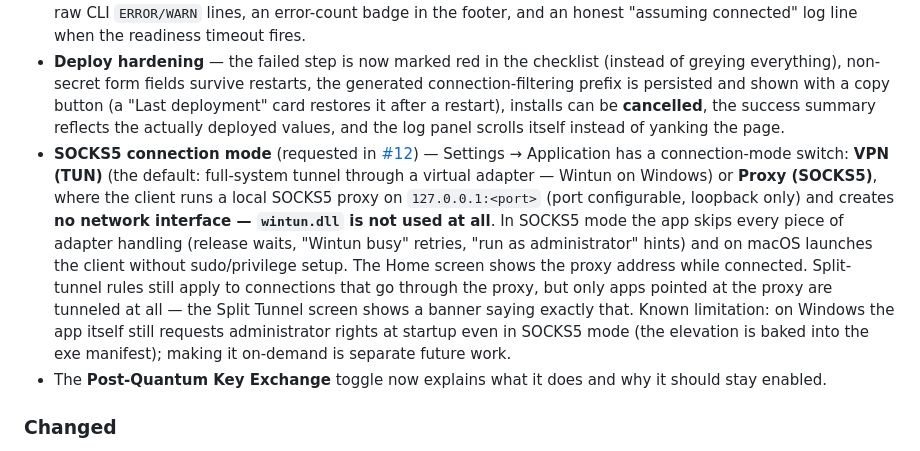
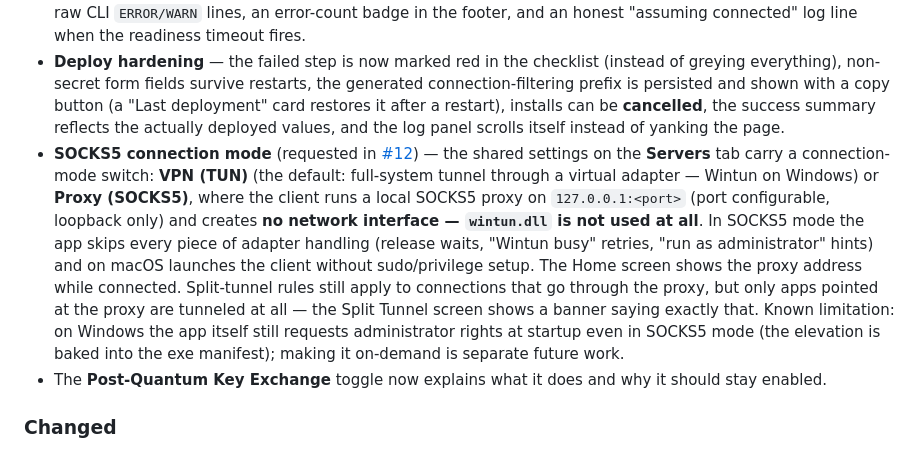
Before and after one commit to Meddelin/trusty, a Markdown page: CHANGELOG.md, the part around the change. Drawn GitHub-style.

Commit message:
Point the SOCKS5 entry at the Servers tab, not the removed Settings tab
Folding 0.4.0 into 1.0.0 put two contradictory statements in one set of
release notes: a 0.4.0 bullet sends the reader to Settings -> Application
for the connection-mode switch, while a 1.0.0 bullet in the same section
says the Settings tab is gone and that the switch now sits beside the
shared DNS on Servers. The older bullet now describes where the control
actually is.

The nearby "App list mirrors Settings -> Apps" bullet is left alone: that
one refers to the Windows Settings app, not to Trusty's own screen.

```diff
--- a/CHANGELOG.md
+++ b/CHANGELOG.md
@@ -15,7 +15,7 @@ changelog but never published, so its changes ship here.
 - **Real error state on Home** — a failed connect now shows a persistent error card with the specific reason ("run as administrator", "Wintun busy") instead of a vanishing toast with a raw exception; connecting to an unconfigured placeholder is refused with a hint. The Home screen always shows the active server and a live connection timer.
 - **Logs got levels** — filter chips (All / Errors / Warnings) with counts, level-based coloring that also understands raw CLI `ERROR/WARN` lines, an error-count badge in the footer, and an honest "assuming connected" log line when the readiness timeout fires.
 - **Deploy hardening** — the failed step is now marked red in the checklist (instead of greying everything), non-secret form fields survive restarts, the generated connection-filtering prefix is persisted and shown with a copy button (a "Last deployment" card restores it after a restart), installs can be **cancelled**, the success summary reflects the actually deployed values, and the log panel scrolls itself instead of yanking the page.
-- **SOCKS5 connection mode** (requested in [#12](https://github.com/Meddelin/trusty/issues/12)) — Settings → Application has a connection-mode switch: **VPN (TUN)** (the default: full-system tunnel through a virtual adapter — Wintun on Windows) or **Proxy (SOCKS5)**, where the client runs a local SOCKS5 proxy on `127.0.0.1:<port>` (port configurable, loopback only) and creates **no network interface — `wintun.dll` is not used at all**. In SOCKS5 mode the app skips every piece of adapter handling (release waits, "Wintun busy" retries, "run as administrator" hints) and on macOS launches the client without sudo/privilege setup. The Home screen shows the proxy address while connected. Split-tunnel rules still apply to connections that go through the proxy, but only apps pointed at the proxy are tunneled at all — the Split Tunnel screen shows a banner saying exactly that. Known limitation: on Windows the app itself still requests administrator rights at startup even in SOCKS5 mode (the elevation is baked into the exe manifest); making it on-demand is separate future work.
+- **SOCKS5 connection mode** (requested in [#12](https://github.com/Meddelin/trusty/issues/12)) — the shared settings on the **Servers** tab carry a connection-mode switch: **VPN (TUN)** (the default: full-system tunnel through a virtual adapter — Wintun on Windows) or **Proxy (SOCKS5)**, where the client runs a local SOCKS5 proxy on `127.0.0.1:<port>` (port configurable, loopback only) and creates **no network interface — `wintun.dll` is not used at all**. In SOCKS5 mode the app skips every piece of adapter handling (release waits, "Wintun busy" retries, "run as administrator" hints) and on macOS launches the client without sudo/privilege setup. The Home screen shows the proxy address while connected. Split-tunnel rules still apply to connections that go through the proxy, but only apps pointed at the proxy are tunneled at all — the Split Tunnel screen shows a banner saying exactly that. Known limitation: on Windows the app itself still requests administrator rights at startup even in SOCKS5 mode (the elevation is baked into the exe manifest); making it on-demand is separate future work.
 - The **Post-Quantum Key Exchange** toggle now explains what it does and why it should stay enabled.
 
 ### Changed
```
